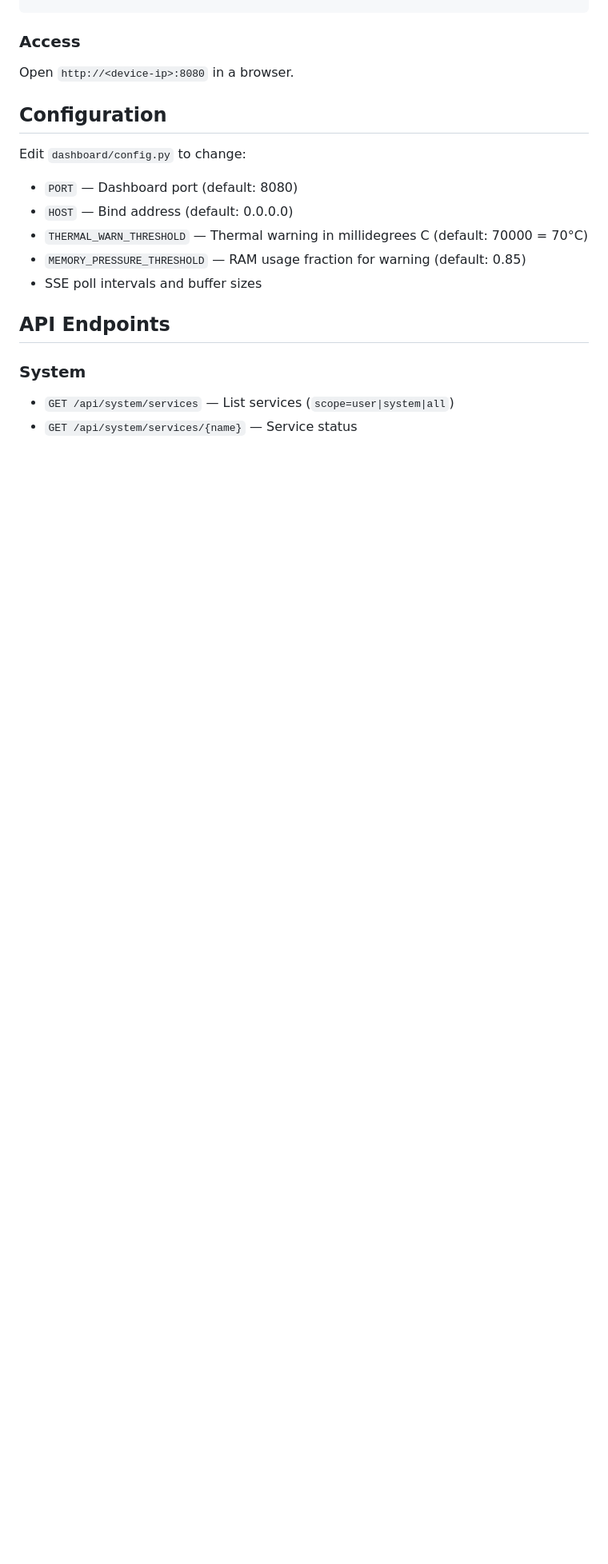
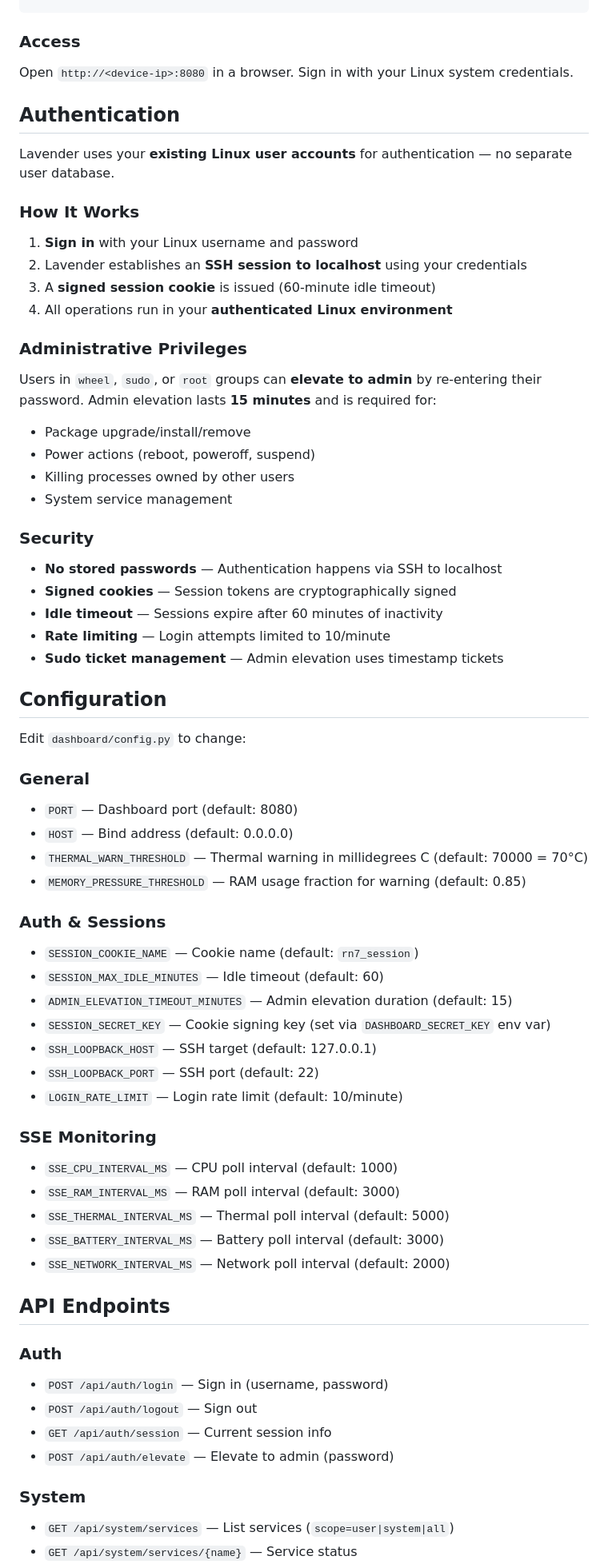
Before and after one commit to minhazul73/lavender, a Markdown page: README.md, the part around one of its changes. Shown at 80% size. Rendered like a GitHub page; blank space fills up the shorter version.

Commit message:
Update README: add auth system documentation, update project structure

```diff
--- a/README.md
+++ b/README.md
@@ -55,18 +59,68 @@ systemctl --user enable --now lavender
 
 ### Access
 
-Open `http://<device-ip>:8080` in a browser.
+Open `http://<device-ip>:8080` in a browser. Sign in with your Linux system credentials.
+
+## Authentication
+
+Lavender uses your **existing Linux user accounts** for authentication — no separate user database.
+
+### How It Works
+
+1. **Sign in** with your Linux username and password
+2. Lavender establishes an **SSH session to localhost** using your credentials
+3. A **signed session cookie** is issued (60-minute idle timeout)
+4. All operations run in your **authenticated Linux environment**
+
+### Administrative Privileges
+
+Users in `wheel`, `sudo`, or `root` groups can **elevate to admin** by re-entering their password. Admin elevation lasts **15 minutes** and is required for:
+- Package upgrade/install/remove
+- Power actions (reboot, poweroff, suspend)
+- Killing processes owned by other users
+- System service management
+
+### Security
+
+- **No stored passwords** — Authentication happens via SSH to localhost
+- **Signed cookies** — Session tokens are cryptographically signed
+- **Idle timeout** — Sessions expire after 60 minutes of inactivity
+- **Rate limiting** — Login attempts limited to 10/minute
+- **Sudo ticket management** — Admin elevation uses timestamp tickets
 
 ## Configuration
 
 Edit `dashboard/config.py` to change:
+
+### General
 - `PORT` — Dashboard port (default: 8080)
 - `HOST` — Bind address (default: 0.0.0.0)
 - `THERMAL_WARN_THRESHOLD` — Thermal warning in millidegrees C (default: 70000 = 70°C)
 - `MEMORY_PRESSURE_THRESHOLD` — RAM usage fraction for warning (default: 0.85)
-- SSE poll intervals and buffer sizes
+
+### Auth & Sessions
+- `SESSION_COOKIE_NAME` — Cookie name (default: `rn7_session`)
+- `SESSION_MAX_IDLE_MINUTES` — Idle timeout (default: 60)
+- `ADMIN_ELEVATION_TIMEOUT_MINUTES` — Admin elevation duration (default: 15)
+- `SESSION_SECRET_KEY` — Cookie signing key (set via `DASHBOARD_SECRET_KEY` env var)
+- `SSH_LOOPBACK_HOST` — SSH target (default: 127.0.0.1)
+- `SSH_LOOPBACK_PORT` — SSH port (default: 22)
+- `LOGIN_RATE_LIMIT` — Login rate limit (default: 10/minute)
+
+### SSE Monitoring
+- `SSE_CPU_INTERVAL_MS` — CPU poll interval (default: 1000)
+- `SSE_RAM_INTERVAL_MS` — RAM poll interval (default: 3000)
+- `SSE_THERMAL_INTERVAL_MS` — Thermal poll interval (default: 5000)
+- `SSE_BATTERY_INTERVAL_MS` — Battery poll interval (default: 3000)
+- `SSE_NETWORK_INTERVAL_MS` — Network poll interval (default: 2000)
 
 ## API Endpoints
+
+### Auth
+- `POST /api/auth/login` — Sign in (username, password)
+- `POST /api/auth/logout` — Sign out
+- `GET /api/auth/session` — Current session info
+- `POST /api/auth/elevate` — Elevate to admin (password)
 
 ### System
 - `GET /api/system/services` — List services (`scope=user|system|all`)
```
Also changed, not shown: other parts of README.md (+17 -6 lines).
